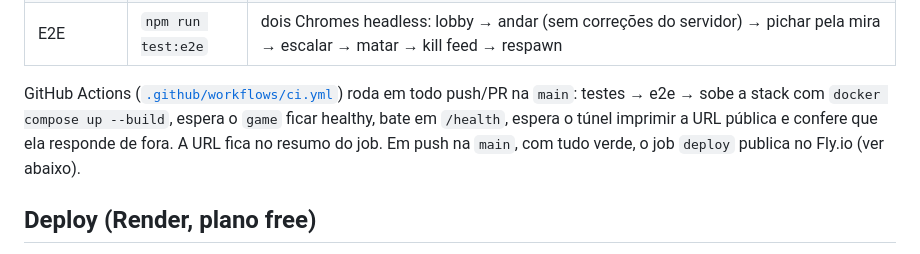
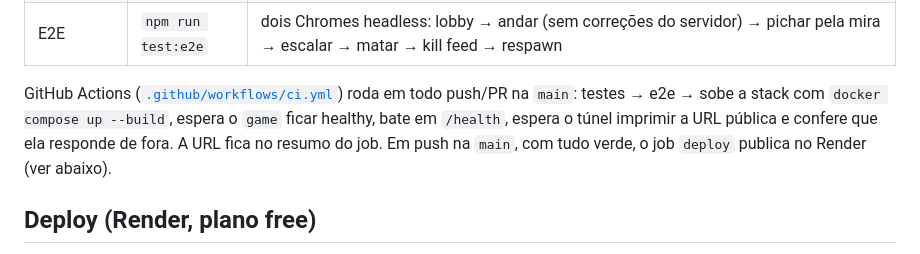
Before and after one commit to samuelrms/graffiti-de-madrugada, a Markdown page: README.md, the part around the change. Drawn GitHub-style.

Commit message:
Fix README deploy reference

```diff
--- a/README.md
+++ b/README.md
@@ -162,7 +162,7 @@ GitHub Actions ([`.github/workflows/ci.yml`](.github/workflows/ci.yml)) roda em
 todo push/PR na `main`: testes → e2e → sobe a stack com `docker compose up --build`,
 espera o `game` ficar healthy, bate em `/health`, espera o túnel imprimir a URL
 pública e confere que ela responde de fora. A URL fica no resumo do job. Em push
-na `main`, com tudo verde, o job `deploy` publica no Fly.io (ver abaixo).
+na `main`, com tudo verde, o job `deploy` publica no Render (ver abaixo).
 
 ## Deploy (Render, plano free)
 
```
